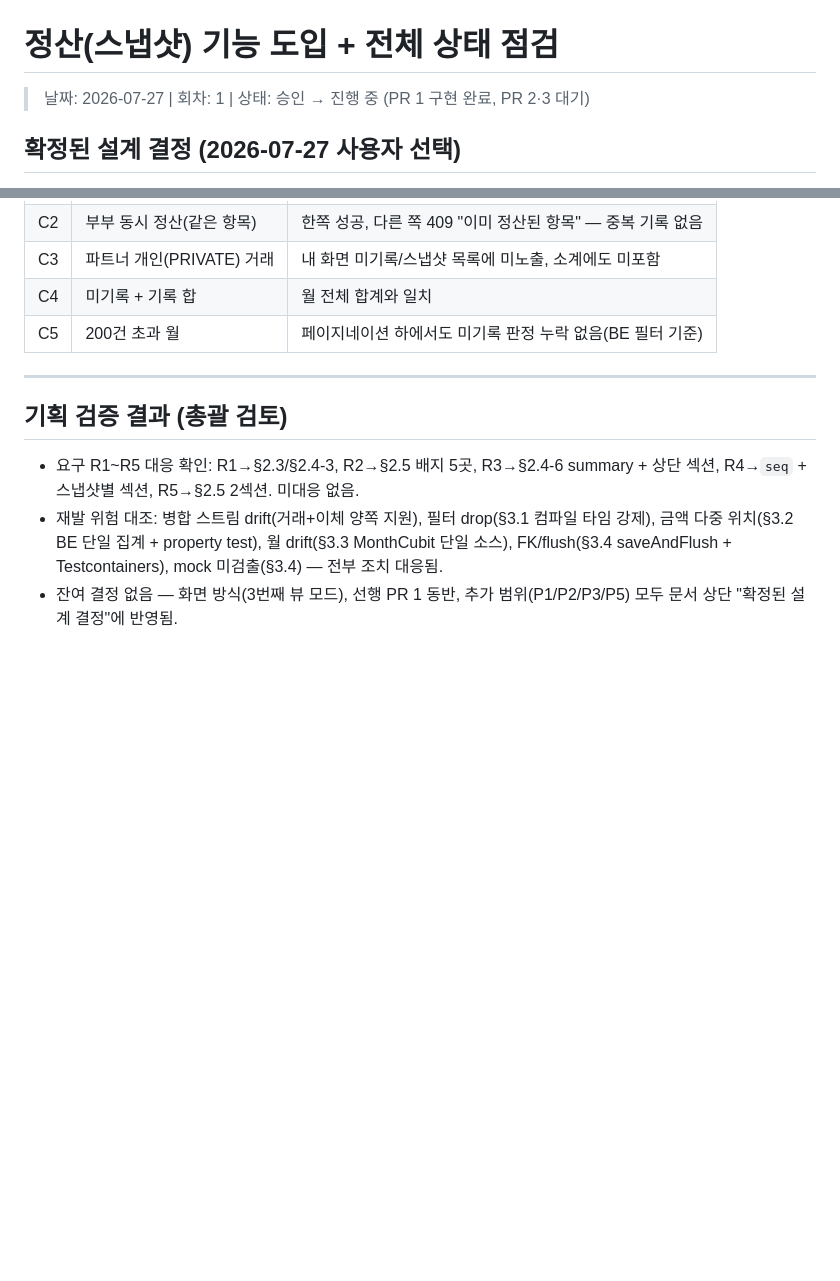
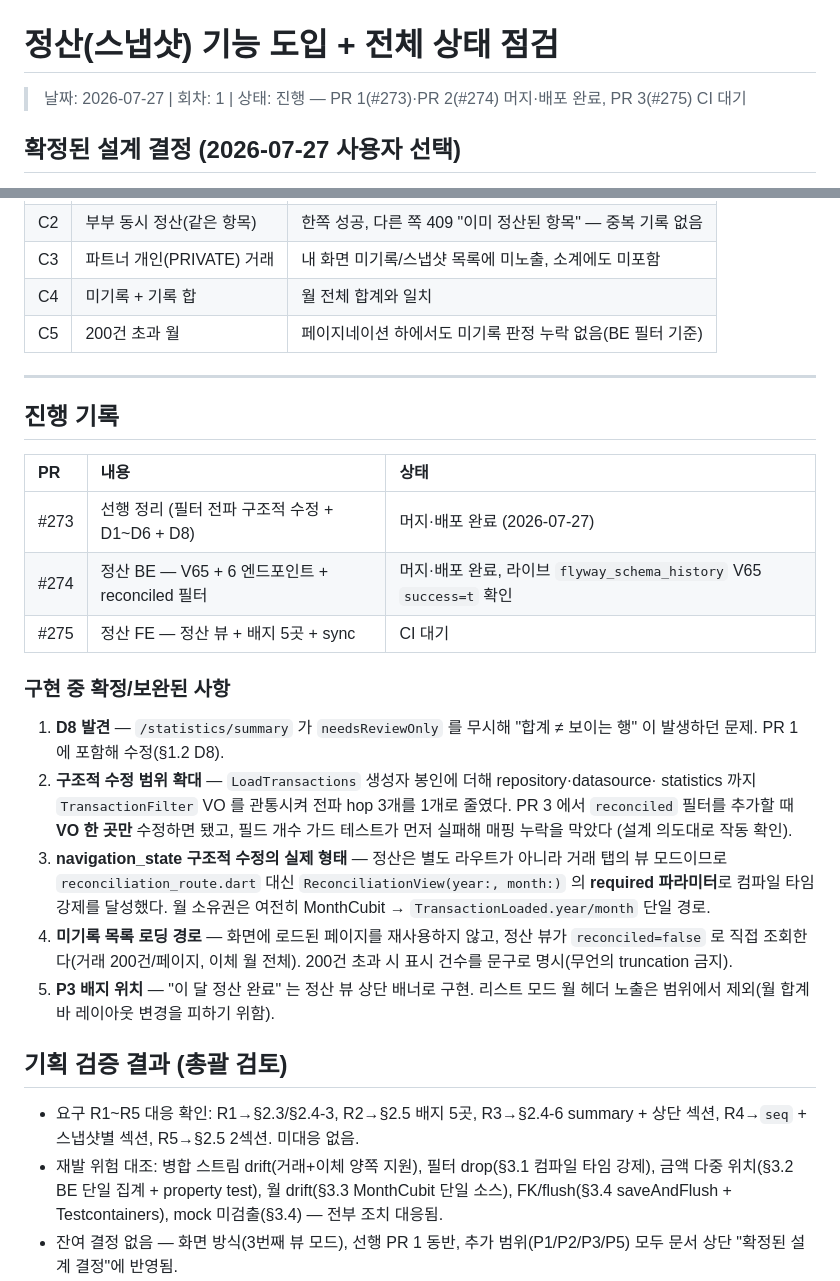
Before and after one commit to AIVA-SaaS/budget-book, a Markdown page: docs/sessions/2026-07-27_1_plan.md, 2 parts joined by grey strips. Rendered like a GitHub page; blank space fills up the shorter version.

Commit message:
docs(plan): 정산 기능 진행 기록 — PR #273/#274 완료, 구현 중 확정사항 5건
Co-Authored-By: Claude Opus 5 (1M context) <noreply@anthropic.com>

```diff
--- a/docs/sessions/2026-07-27_1_plan.md
+++ b/docs/sessions/2026-07-27_1_plan.md
@@ -1,5 +1,5 @@
 # 정산(스냅샷) 기능 도입 + 전체 상태 점검
-> 날짜: 2026-07-27 | 회차: 1 | 상태: 승인 → 진행 중 (PR 1 구현 완료, PR 2·3 대기)
+> 날짜: 2026-07-27 | 회차: 1 | 상태: 진행 — PR 1(#273)·PR 2(#274) 머지·배포 완료, PR 3(#275) CI 대기
 
 ## 확정된 설계 결정 (2026-07-27 사용자 선택)
 
@@ -514,6 +514,32 @@ P1·P2 는 데이터 모델에 이미 반영(추가 비용 없음) → 기본
 
 ---
 
+## 진행 기록
+
+| PR | 내용 | 상태 |
+|:---|:---|:---|
+| #273 | 선행 정리 (필터 전파 구조적 수정 + D1~D6 + D8) | 머지·배포 완료 (2026-07-27) |
+| #274 | 정산 BE — V65 + 6 엔드포인트 + reconciled 필터 | 머지·배포 완료, 라이브 `flyway_schema_history` V65 `success=t` 확인 |
+| #275 | 정산 FE — 정산 뷰 + 배지 5곳 + sync | CI 대기 |
+
+### 구현 중 확정/보완된 사항
+
+1. **D8 발견** — `/statistics/summary` 가 `needsReviewOnly` 를 무시해 "합계 ≠ 보이는 행"
+   이 발생하던 문제. PR 1 에 포함해 수정(§1.2 D8).
+2. **구조적 수정 범위 확대** — `LoadTransactions` 생성자 봉인에 더해 repository·datasource·
+   statistics 까지 `TransactionFilter` VO 를 관통시켜 전파 hop 3개를 1개로 줄였다.
+   PR 3 에서 `reconciled` 필터를 추가할 때 **VO 한 곳만** 수정하면 됐고, 필드 개수 가드
+   테스트가 먼저 실패해 매핑 누락을 막았다 (설계 의도대로 작동 확인).
+3. **navigation_state 구조적 수정의 실제 형태** — 정산은 별도 라우트가 아니라 거래 탭의
+   뷰 모드이므로 `reconciliation_route.dart` 대신 `ReconciliationView(year:, month:)` 의
+   **required 파라미터**로 컴파일 타임 강제를 달성했다. 월 소유권은 여전히 MonthCubit →
+   `TransactionLoaded.year/month` 단일 경로.
+4. **미기록 목록 로딩 경로** — 화면에 로드된 페이지를 재사용하지 않고, 정산 뷰가
+   `reconciled=false` 로 직접 조회한다(거래 200건/페이지, 이체 월 전체). 200건 초과 시
+   표시 건수를 문구로 명시(무언의 truncation 금지).
+5. **P3 배지 위치** — "이 달 정산 완료" 는 정산 뷰 상단 배너로 구현. 리스트 모드 월 헤더
+   노출은 범위에서 제외(월 합계 바 레이아웃 변경을 피하기 위함).
+
 ## 기획 검증 결과 (총괄 검토)
 
 - 요구 R1~R5 대응 확인: R1→§2.3/§2.4-3, R2→§2.5 배지 5곳, R3→§2.4-6 summary + 상단 섹션,
```
